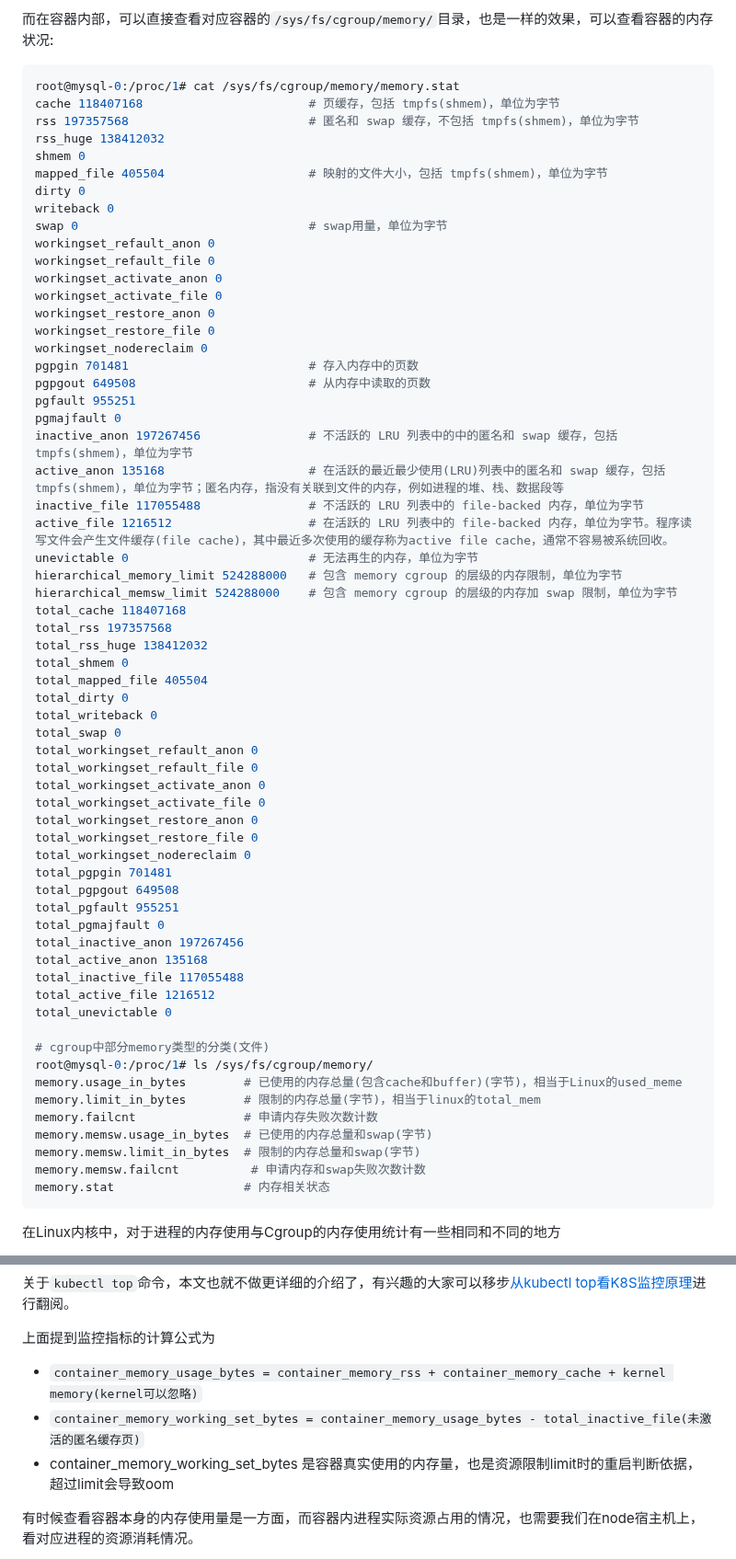
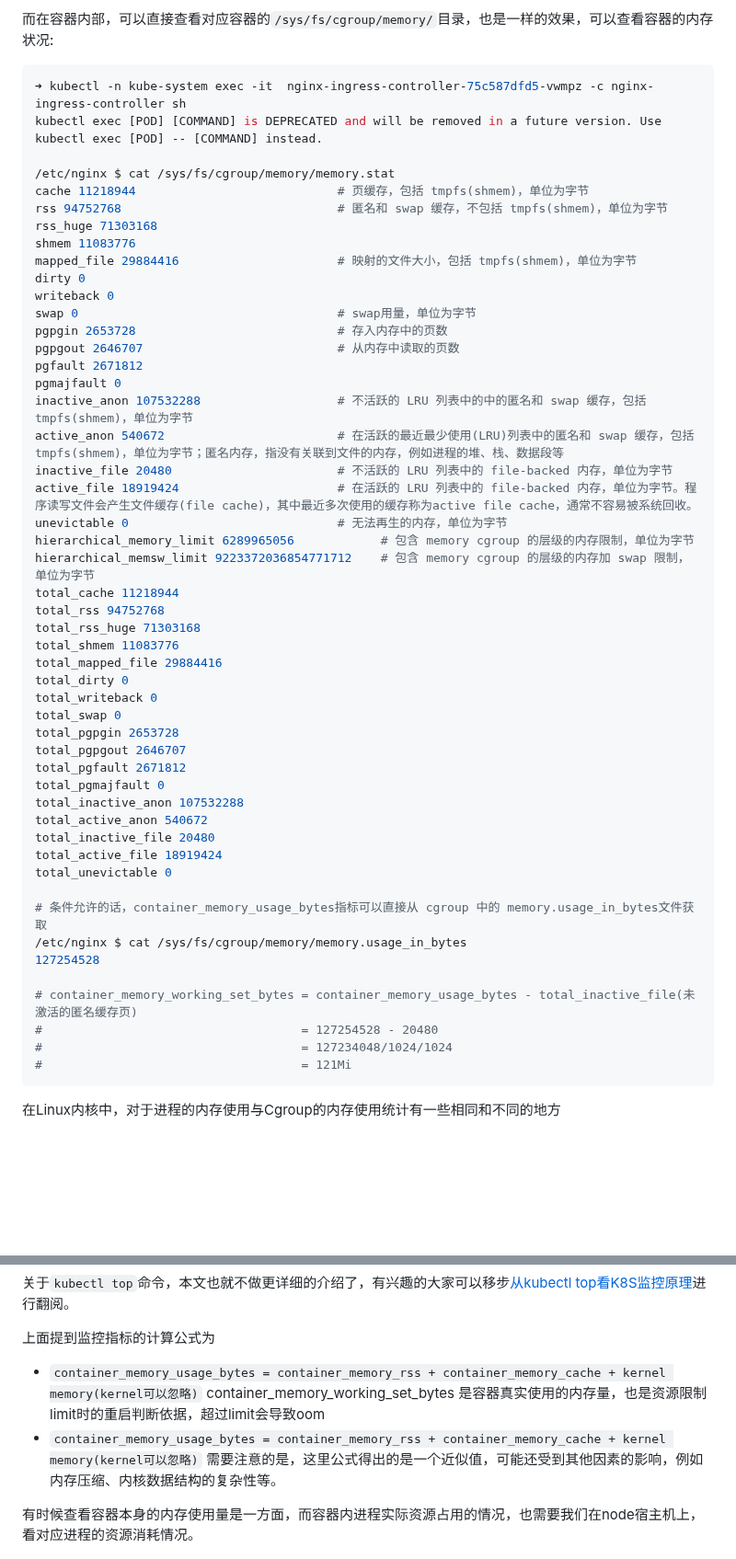
Before and after one commit to ahwhy/myCfgLib, a Markdown page: linux/Linux内存分析与观测.md, 2 parts joined by grey strips. Shown at 92% size. Rendered like a GitHub page; blank space fills up the shorter version.

Commit message:
rejust Linux doc

````diff
--- a/linux/Linux内存分析与观测.md
+++ b/linux/Linux内存分析与观测.md
@@ -424,67 +425,55 @@ memory.direct_swapin_latency          memory.kmem.limit_in_bytes            memo
 
 而在容器内部，可以直接查看对应容器的`/sys/fs/cgroup/memory/`目录，也是一样的效果，可以查看容器的内存状况:
 ```shell
-root@mysql-0:/proc/1# cat /sys/fs/cgroup/memory/memory.stat
-cache 118407168                       # 页缓存，包括 tmpfs(shmem)，单位为字节
-rss 197357568                         # 匿名和 swap 缓存，不包括 tmpfs(shmem)，单位为字节
-rss_huge 138412032
-shmem 0
-mapped_file 405504                    # 映射的文件大小，包括 tmpfs(shmem)，单位为字节
+➜ kubectl -n kube-system exec -it  nginx-ingress-controller-75c587dfd5-vwmpz -c nginx-ingress-controller sh
+kubectl exec [POD] [COMMAND] is DEPRECATED and will be removed in a future version. Use kubectl exec [POD] -- [COMMAND] instead.
+
+/etc/nginx $ cat /sys/fs/cgroup/memory/memory.stat
+cache 11218944                            # 页缓存，包括 tmpfs(shmem)，单位为字节
+rss 94752768                              # 匿名和 swap 缓存，不包括 tmpfs(shmem)，单位为字节
+rss_huge 71303168
+shmem 11083776
+mapped_file 29884416                      # 映射的文件大小，包括 tmpfs(shmem)，单位为字节
 dirty 0
 writeback 0
-swap 0                                # swap用量，单位为字节
-workingset_refault_anon 0
-workingset_refault_file 0
-workingset_activate_anon 0
-workingset_activate_file 0
-workingset_restore_anon 0
-workingset_restore_file 0
-workingset_nodereclaim 0
-pgpgin 701481                         # 存入内存中的页数
-pgpgout 649508                        # 从内存中读取的页数
-pgfault 955251
+swap 0                                    # swap用量，单位为字节
+pgpgin 2653728                            # 存入内存中的页数
+pgpgout 2646707                           # 从内存中读取的页数
+pgfault 2671812
 pgmajfault 0
-inactive_anon 197267456               # 不活跃的 LRU 列表中的中的匿名和 swap 缓存，包括 tmpfs(shmem)，单位为字节
-active_anon 135168                    # 在活跃的最近最少使用(LRU)列表中的匿名和 swap 缓存，包括 tmpfs(shmem)，单位为字节；匿名内存，指没有关联到文件的内存，例如进程的堆、栈、数据段等
-inactive_file 117055488               # 不活跃的 LRU 列表中的 file-backed 内存，单位为字节
-active_file 1216512                   # 在活跃的 LRU 列表中的 file-backed 内存，单位为字节。程序读写文件会产生文件缓存(file cache)，其中最近多次使用的缓存称为active file cache，通常不容易被系统回收。
-unevictable 0                         # 无法再生的内存，单位为字节
-hierarchical_memory_limit 524288000   # 包含 memory cgroup 的层级的内存限制，单位为字节
-hierarchical_memsw_limit 524288000    # 包含 memory cgroup 的层级的内存加 swap 限制，单位为字节
-total_cache 118407168
-total_rss 197357568
-total_rss_huge 138412032
-total_shmem 0
-total_mapped_file 405504
+inactive_anon 107532288                   # 不活跃的 LRU 列表中的中的匿名和 swap 缓存，包括 tmpfs(shmem)，单位为字节
+active_anon 540672                        # 在活跃的最近最少使用(LRU)列表中的匿名和 swap 缓存，包括 tmpfs(shmem)，单位为字节；匿名内存，指没有关联到文件的内存，例如进程的堆、栈、数据段等
+inactive_file 20480                       # 不活跃的 LRU 列表中的 file-backed 内存，单位为字节
+active_file 18919424                      # 在活跃的 LRU 列表中的 file-backed 内存，单位为字节。程序读写文件会产生文件缓存(file cache)，其中最近多次使用的缓存称为active file cache，通常不容易被系统回收。
+unevictable 0                             # 无法再生的内存，单位为字节
+hierarchical_memory_limit 6289965056            # 包含 memory cgroup 的层级的内存限制，单位为字节
+hierarchical_memsw_limit 9223372036854771712    # 包含 memory cgroup 的层级的内存加 swap 限制，单位为字节
+total_cache 11218944
+total_rss 94752768
+total_rss_huge 71303168
+total_shmem 11083776
+total_mapped_file 29884416
 total_dirty 0
 total_writeback 0
 total_swap 0
-total_workingset_refault_anon 0
-total_workingset_refault_file 0
-total_workingset_activate_anon 0
-total_workingset_activate_file 0
-total_workingset_restore_anon 0
-total_workingset_restore_file 0
-total_workingset_nodereclaim 0
-total_pgpgin 701481
-total_pgpgout 649508
-total_pgfault 955251
+total_pgpgin 2653728
+total_pgpgout 2646707
+total_pgfault 2671812
 total_pgmajfault 0
-total_inactive_anon 197267456
-total_active_anon 135168
-total_inactive_file 117055488
-total_active_file 1216512
+total_inactive_anon 107532288
+total_active_anon 540672
+total_inactive_file 20480
+total_active_file 18919424
 total_unevictable 0
 
-# cgroup中部分memory类型的分类(文件)
-root@mysql-0:/proc/1# ls /sys/fs/cgroup/memory/
-memory.usage_in_bytes        # 已使用的内存总量(包含cache和buffer)(字节)，相当于Linux的used_meme
-memory.limit_in_bytes        # 限制的内存总量(字节)，相当于linux的total_mem
-memory.failcnt               # 申请内存失败次数计数
-memory.memsw.usage_in_bytes  # 已使用的内存总量和swap(字节)
-memory.memsw.limit_in_bytes  # 限制的内存总量和swap(字节)
-memory.memsw.failcnt          # 申请内存和swap失败次数计数
-memory.stat                  # 内存相关状态
+# 条件允许的话，container_memory_usage_bytes指标可以直接从 cgroup 中的 memory.usage_in_bytes文件获取
+/etc/nginx $ cat /sys/fs/cgroup/memory/memory.usage_in_bytes
+127254528
+
+# container_memory_working_set_bytes = container_memory_usage_bytes - total_inactive_file(未激活的匿名缓存页)
+#                                    = 127254528 - 20480
+#                                    = 127234048/1024/1024
+#                                    = 121Mi
 ```
 
 在Linux内核中，对于进程的内存使⽤与Cgroup的内存使⽤统计有⼀些相同和不同的地⽅
@@ -576,9 +565,8 @@ nginx-ingress-controller-7558c4f8f5-f4v7w   7m           336Mi
 关于`kubectl top`命令，本文也就不做更详细的介绍了，有兴趣的大家可以移步[从kubectl top看K8S监控原理](http://www.xuyasong.com/?p=1781#41_kubectl_top)进行翻阅。
 
 上面提到监控指标的计算公式为
-  - `container_memory_usage_bytes = container_memory_rss + container_memory_cache + kernel memory(kernel可以忽略)`
-  - `container_memory_working_set_bytes = container_memory_usage_bytes - total_inactive_file(未激活的匿名缓存页)`
-  - container_memory_working_set_bytes 是容器真实使用的内存量，也是资源限制limit时的重启判断依据，超过limit会导致oom
+  - `container_memory_usage_bytes = container_memory_rss + container_memory_cache + kernel memory(kernel可以忽略)` container_memory_working_set_bytes 是容器真实使用的内存量，也是资源限制limit时的重启判断依据，超过limit会导致oom
+  - `container_memory_usage_bytes = container_memory_rss + container_memory_cache + kernel memory(kernel可以忽略)` 需要注意的是，这里公式得出的是一个近似值，可能还受到其他因素的影响，例如内存压缩、内核数据结构的复杂性等。
 
 有时候查看容器本身的内存使用量是一方面，而容器内进程实际资源占用的情况，也需要我们在node宿主机上，看对应进程的资源消耗情况。
 
````
Also changed, not shown: other parts of linux/Linux内存分析与观测.md (+26 -25 lines).
